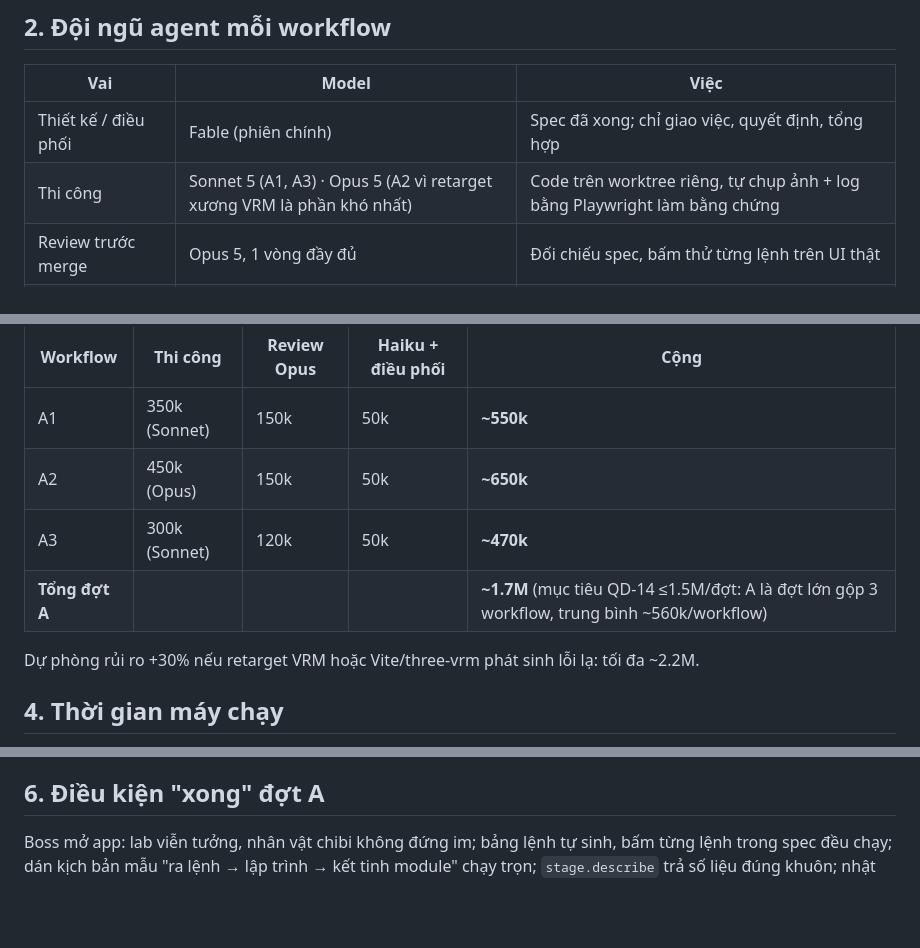
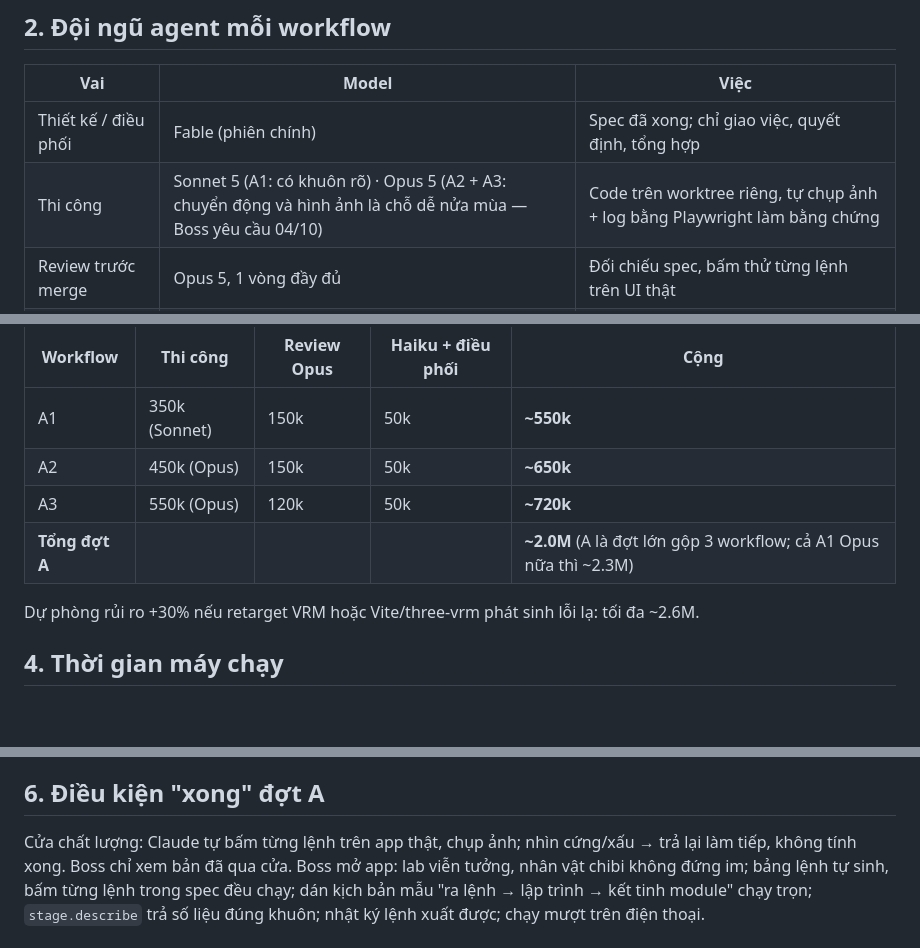
Before and after one commit to Genesis-ryan-84-0567536339/Gen-Stage, a Markdown page: docs/du-phong-dot-A.md, 3 parts joined by grey strips. GitHub-like rendering; blank space fills up the shorter version.

Commit message:
Dự phóng A: A2+A3 Opus, A1 Sonnet+review Opus; ~2.0M token; cửa chất lượng tự bấm thử

```diff
--- a/docs/du-phong-dot-A.md
+++ b/docs/du-phong-dot-A.md
@@ -17,7 +17,7 @@ Sau A: đợt B (não + việc thật qua Gen-hub), C (giác quan + nhịp sốn
 | Vai | Model | Việc |
 | --- | --- | --- |
 | Thiết kế / điều phối | Fable (phiên chính) | Spec đã xong; chỉ giao việc, quyết định, tổng hợp |
-| Thi công | Sonnet 5 (A1, A3) · Opus 5 (A2 vì retarget xương VRM là phần khó nhất) | Code trên worktree riêng, tự chụp ảnh + log bằng Playwright làm bằng chứng |
+| Thi công | Sonnet 5 (A1: có khuôn rõ) · Opus 5 (A2 + A3: chuyển động và hình ảnh là chỗ dễ nửa mùa — Boss yêu cầu 04/10) | Code trên worktree riêng, tự chụp ảnh + log bằng Playwright làm bằng chứng |
 | Review trước merge | Opus 5, 1 vòng đầy đủ | Đối chiếu spec, bấm thử từng lệnh trên UI thật |
 | Kiểm trạng thái / đọc log | Haiku 4.5 | CI, console, so ảnh |
 
@@ -26,10 +26,10 @@ Sau A: đợt B (não + việc thật qua Gen-hub), C (giác quan + nhịp sốn
 | --- | --- | --- | --- | --- |
 | A1 | 350k (Sonnet) | 150k | 50k | **~550k** |
 | A2 | 450k (Opus) | 150k | 50k | **~650k** |
-| A3 | 300k (Sonnet) | 120k | 50k | **~470k** |
-| **Tổng đợt A** | | | | **~1.7M** (mục tiêu QD-14 ≤1.5M/đợt: A là đợt lớn gộp 3 workflow, trung bình ~560k/workflow) |
+| A3 | 550k (Opus) | 120k | 50k | **~720k** |
+| **Tổng đợt A** | | | | **~2.0M** (A là đợt lớn gộp 3 workflow; cả A1 Opus nữa thì ~2.3M) |
 
-Dự phòng rủi ro +30% nếu retarget VRM hoặc Vite/three-vrm phát sinh lỗi lạ: tối đa ~2.2M.
+Dự phòng rủi ro +30% nếu retarget VRM hoặc Vite/three-vrm phát sinh lỗi lạ: tối đa ~2.6M.
 
 ## 4. Thời gian máy chạy
 A1 ~45 phút · A2 ~70 phút · A3 ~50 phút · review mỗi cái ~15 phút → **~3,5 giờ** tổng, có thể chạy xuyên đêm, Boss sáng xem.
@@ -39,4 +39,5 @@ A1 ~45 phút · A2 ~70 phút · A3 ~50 phút · review mỗi cái ~15 phút →
 - Tùy chọn: tạo nhân vật chibi trong VRoid Studio (Steam) xuất VRM gửi tôi; không có thì tôi dùng VRM chibi CC0 tìm được, Boss thay sau.
 
 ## 6. Điều kiện "xong" đợt A
+Cửa chất lượng: Claude tự bấm từng lệnh trên app thật, chụp ảnh; nhìn cứng/xấu → trả lại làm tiếp, không tính xong. Boss chỉ xem bản đã qua cửa.
 Boss mở app: lab viễn tưởng, nhân vật chibi không đứng im; bảng lệnh tự sinh, bấm từng lệnh trong spec đều chạy; dán kịch bản mẫu "ra lệnh → lập trình → kết tinh module" chạy trọn; `stage.describe` trả số liệu đúng khuôn; nhật ký lệnh xuất được; chạy mượt trên điện thoại.
```
